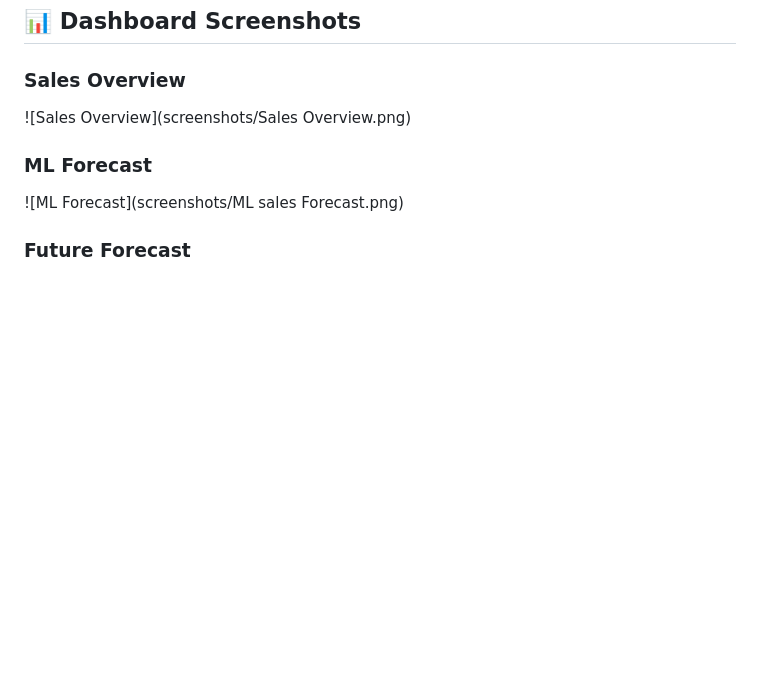
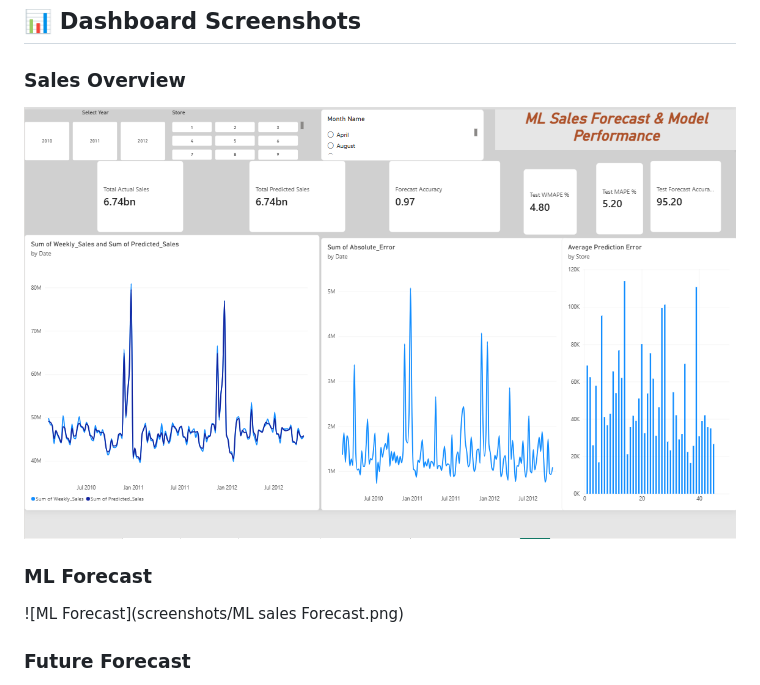
Before and after one commit to Rahuljogu/Sales-forecasting-system-using-machine-learning, a Markdown page: README.md, the part around the change. GitHub-like rendering; blank space fills up the shorter version.

```diff
--- a/README.md
+++ b/README.md
@@ -23,7 +23,7 @@ https://github.com/Rahuljogu/Sales-forecasting-system-using-machine-learning
 ## 📊 Dashboard Screenshots
 
 ### Sales Overview
-![Sales Overview](screenshots/Sales Overview.png)
+![Sales Overview](screenshots/sales.png)
 
 ### ML Forecast
 ![ML Forecast](screenshots/ML sales Forecast.png)
```
